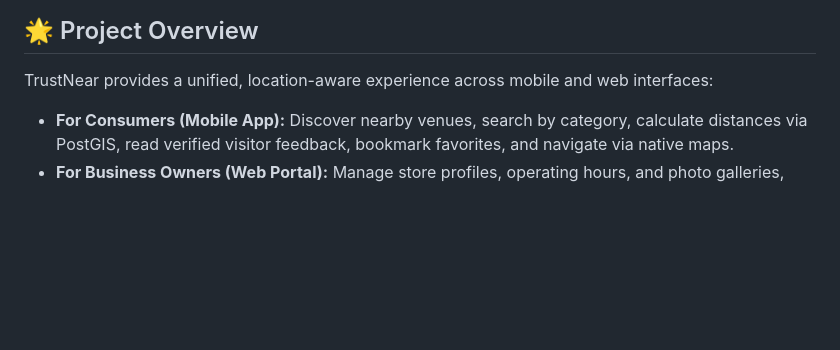
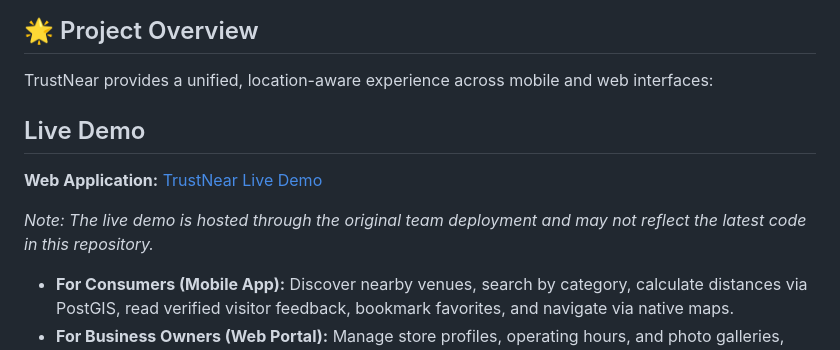
Before and after one commit to fromsagirma/Trust-Near, a Markdown page: README.md, the part around the change. GitHub-like rendering; blank space fills up the shorter version.

```diff
--- a/README.md
+++ b/README.md
@@ -40,6 +40,12 @@ TrustNear is a location-aware business discovery and trust-building platform tha
 ## 🌟 Project Overview
 
 TrustNear provides a unified, location-aware experience across mobile and web interfaces:
+
+## Live Demo
+
+**Web Application:** [TrustNear Live Demo](https://trust-near-eight.vercel.app/)
+
+*Note: The live demo is hosted through the original team deployment and may not reflect the latest code in this repository.*
 
 - **For Consumers (Mobile App):** Discover nearby venues, search by category, calculate distances via PostGIS, read verified visitor feedback, bookmark favorites, and navigate via native maps.
 - **For Business Owners (Web Portal):** Manage store profiles, operating hours, and photo galleries, track analytics and customer reviews, claim unowned listings with verification documentation, and sponsor listings.
```
